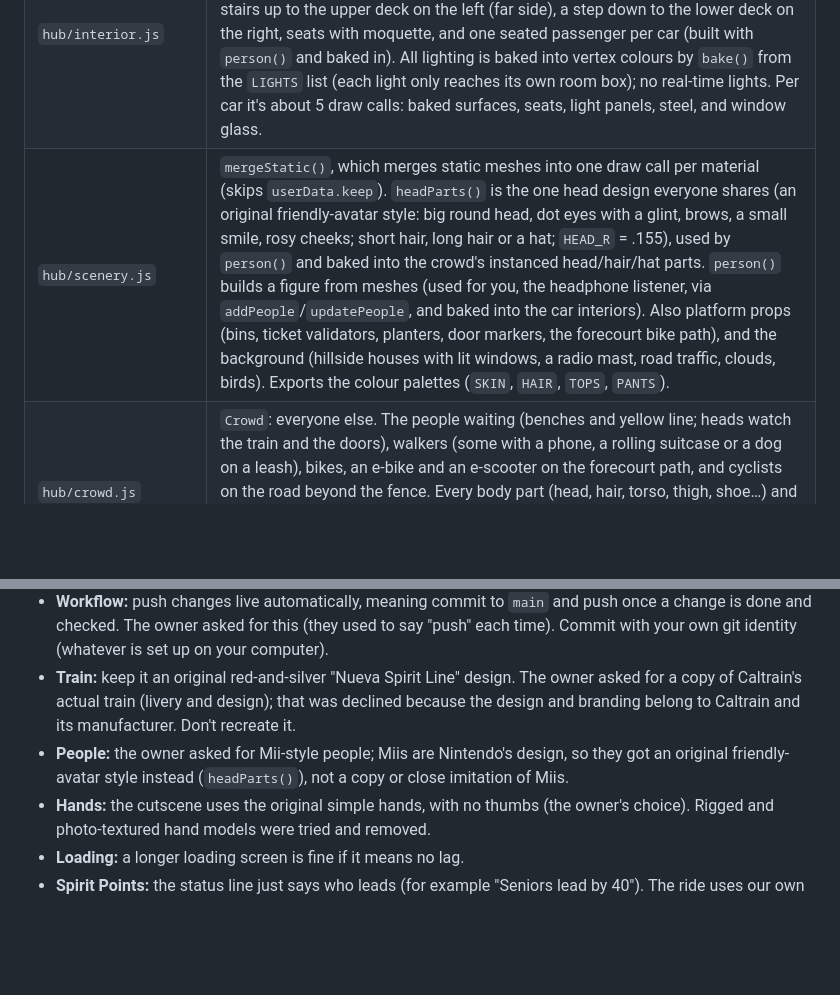
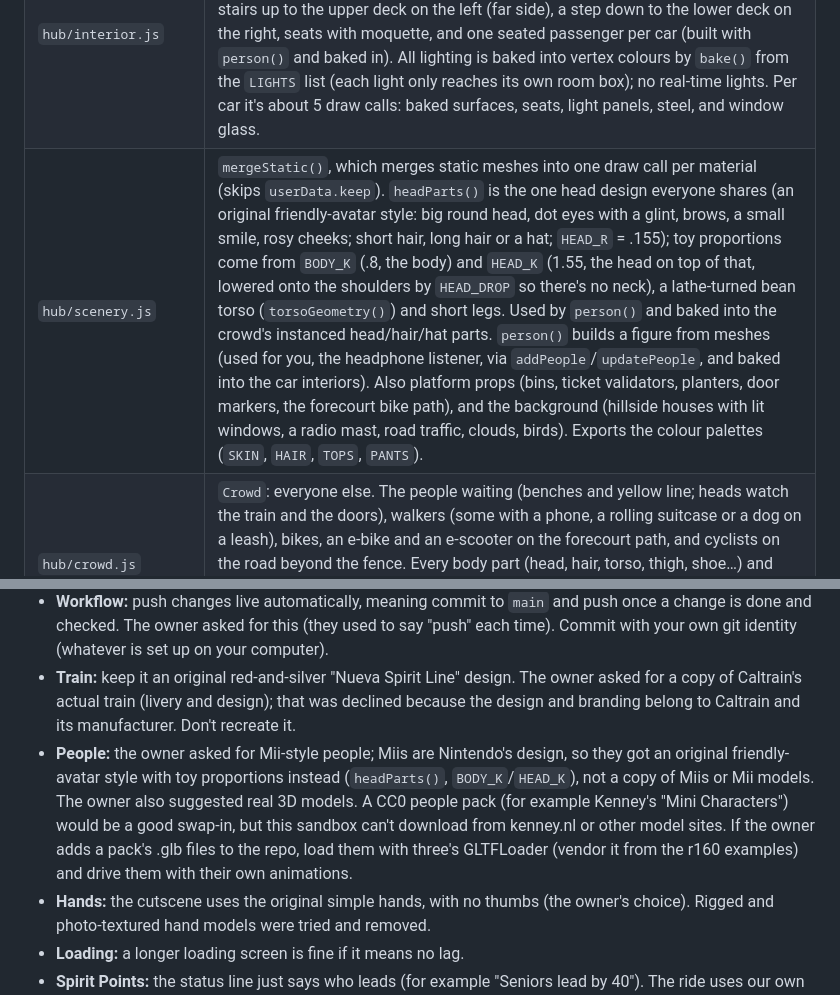
Before and after one commit to IvanIsVeryCool/spirit, a Markdown page: CLAUDE.md, 2 parts joined by grey strips. GitHub-like rendering; blank space fills up the shorter version.

Commit message:
Handoff notes: toy proportions, and how to swap in a CC0 people pack
Co-Authored-By: Claude Opus 5.5 <noreply@anthropic.com>
Claude-Session: https://claude.ai/code/session_01QY6ep9bLSZ8WWy59aHR1n8

```diff
--- a/CLAUDE.md
+++ b/CLAUDE.md
@@ -45,7 +45,7 @@ The README covers the owner-facing basics: how to add a car and how to update sc
 | `hub/station.js` | The 3D scene (`Station` class): sky shader and PMREM environment, hills, trees, tracks, platform, overhead wires, lamps and benches, the train (built from `train.js`), the cutscene rig (simple hands holding the ticket, knees, sneakers), the cutscene timeline (`_introFrame`) with the spring-driven head (`_head`), the arrival, door animation, camera choreography, `warm()` and adaptive resolution (`_adapt`). |
 | `hub/train.js` | The train's shape and paint. Body cross-section is a superellipse sampled by arc length (`arcRing`, `vOfY`). `shellRing()` is that ring with vertices pinned exactly to the door and window edges (both sides); `bodyGeometry()` uses it to cut the real doorway on the platform side. Also the lofted nose (`noseGeometry`, `nosePoint`), window slots, and canvas-painted textures (`paintBody`, `paintNose`, `windowTexture`). Constants: `CAR_L = 8`, `GAP = .36`, `W = 2.9`, `H = 4.05`, `FLOOR = .55`, `DOOR_W = 1.3`, `DOOR_H = 2.1`, `NOSE_L = 2.6`. |
 | `hub/interior.js` | `buildInterior(car, …)`: the 3D inside of each car behind its door. A lining (the body section offset 7 cm inward, with the doorways and windows cut out), a platform-level vestibule with the far-side doors, an LED display and grab poles, stairs up to the upper deck on the left (far side), a step down to the lower deck on the right, seats with moquette, and one seated passenger per car (built with `person()` and baked in). All lighting is baked into vertex colours by `bake()` from the `LIGHTS` list (each light only reaches its own room box); no real-time lights. Per car it's about 5 draw calls: baked surfaces, seats, light panels, steel, and window glass. |
-| `hub/scenery.js` | `mergeStatic()`, which merges static meshes into one draw call per material (skips `userData.keep`). `headParts()` is the one head design everyone shares (an original friendly-avatar style: big round head, dot eyes with a glint, brows, a small smile, rosy cheeks; short hair, long hair or a hat; `HEAD_R` = .155), used by `person()` and baked into the crowd's instanced head/hair/hat parts. `person()` builds a figure from meshes (used for you, the headphone listener, via `addPeople`/`updatePeople`, and baked into the car interiors). Also platform props (bins, ticket validators, planters, door markers, the forecourt bike path), and the background (hillside houses with lit windows, a radio mast, road traffic, clouds, birds). Exports the colour palettes (`SKIN`, `HAIR`, `TOPS`, `PANTS`). |
+| `hub/scenery.js` | `mergeStatic()`, which merges static meshes into one draw call per material (skips `userData.keep`). `headParts()` is the one head design everyone shares (an original friendly-avatar style: big round head, dot eyes with a glint, brows, a small smile, rosy cheeks; short hair, long hair or a hat; `HEAD_R` = .155); toy proportions come from `BODY_K` (.8, the body) and `HEAD_K` (1.55, the head on top of that, lowered onto the shoulders by `HEAD_DROP` so there's no neck), a lathe-turned bean torso (`torsoGeometry()`) and short legs. Used by `person()` and baked into the crowd's instanced head/hair/hat parts. `person()` builds a figure from meshes (used for you, the headphone listener, via `addPeople`/`updatePeople`, and baked into the car interiors). Also platform props (bins, ticket validators, planters, door markers, the forecourt bike path), and the background (hillside houses with lit windows, a radio mast, road traffic, clouds, birds). Exports the colour palettes (`SKIN`, `HAIR`, `TOPS`, `PANTS`). |
 | `hub/crowd.js` | `Crowd`: everyone else. The people waiting (benches and yellow line; heads watch the train and the doors), walkers (some with a phone, a rolling suitcase or a dog on a leash), bikes, an e-bike and an e-scooter on the forecourt path, and cyclists on the road beyond the fence. Every body part (head, hair, torso, thigh, shoe…) and prop is one `InstancedMesh` shared by the whole crowd, posed each frame from joint positions (walk cycle by angles, seated legs and riders' legs and arms by two-bone `ik()`), so the crowd is a fixed ~27 draw calls. |
 | `hub/audio.js` | `StationAudio`: all sound is synthesized with Web Audio (crossing bells, horn, motor, brakes, door chime, birds, foley). There are no audio files. |
 | `points/index.html`, `points/js/app.js` | The Spirit Points page (all its CSS is in the HTML) and its logic: the ride's route display and station pins, the billboard board (split-flap standings with tap-to-expand class stats, a results timetable with class filters and summary, the ticket-style event detail with standings movement), live refresh with toasts, sound, and the static fallback. |
@@ -112,7 +112,8 @@ The README covers the owner-facing basics: how to add a car and how to update sc
   Commit with your own git identity (whatever is set up on your computer).
 - **Train:** keep it an original red-and-silver "Nueva Spirit Line" design.
   The owner asked for a copy of Caltrain's actual train (livery and design); that was declined because the design and branding belong to Caltrain and its manufacturer. Don't recreate it.
-- **People:** the owner asked for Mii-style people; Miis are Nintendo's design, so they got an original friendly-avatar style instead (`headParts()`), not a copy or close imitation of Miis.
+- **People:** the owner asked for Mii-style people; Miis are Nintendo's design, so they got an original friendly-avatar style with toy proportions instead (`headParts()`, `BODY_K`/`HEAD_K`), not a copy of Miis or Mii models.
+  The owner also suggested real 3D models. A CC0 people pack (for example Kenney's "Mini Characters") would be a good swap-in, but this sandbox can't download from kenney.nl or other model sites. If the owner adds a pack's .glb files to the repo, load them with three's GLTFLoader (vendor it from the r160 examples) and drive them with their own animations.
 - **Hands:** the cutscene uses the original simple hands, with no thumbs (the owner's choice).
   Rigged and photo-textured hand models were tried and removed.
 - **Loading:** a longer loading screen is fine if it means no lag.
```
